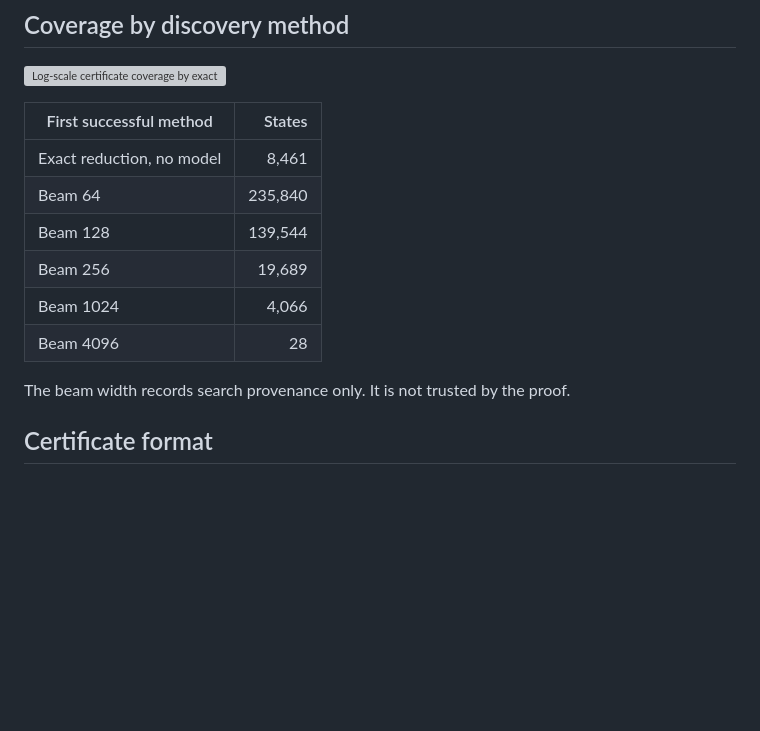
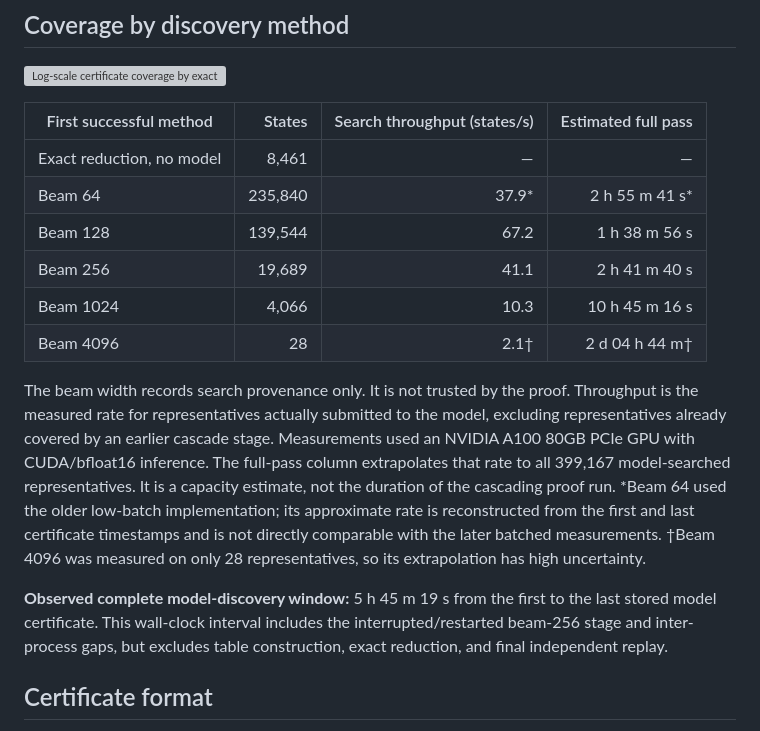
Before and after one commit to AnanasClassic/megaminx_34_56_phases_reduction, a Markdown page: phase_5_6/README.md, the part around the change. Drawn GitHub-style; blank space fills up the shorter version; grey boxes are pictures that could not be loaded.

Commit message:
document beam search throughput

```diff
--- a/phase_5_6/README.md
+++ b/phase_5_6/README.md
@@ -24,16 +24,30 @@ states without a model. The SQLite database contains bounded words for all
 
 ![Log-scale certificate coverage by exact reduction and beam width](figures/beam-coverage.svg)
 
-| First successful method | States |
-|---|---:|
-| Exact reduction, no model | 8,461 |
-| Beam 64 | 235,840 |
-| Beam 128 | 139,544 |
-| Beam 256 | 19,689 |
-| Beam 1024 | 4,066 |
-| Beam 4096 | 28 |
+| First successful method | States | Search throughput (states/s) | Estimated full pass |
+|---|---:|---:|---:|
+| Exact reduction, no model | 8,461 | — | — |
+| Beam 64 | 235,840 | 37.9* | 2 h 55 m 41 s* |
+| Beam 128 | 139,544 | 67.2 | 1 h 38 m 56 s |
+| Beam 256 | 19,689 | 41.1 | 2 h 41 m 40 s |
+| Beam 1024 | 4,066 | 10.3 | 10 h 45 m 16 s |
+| Beam 4096 | 28 | 2.1† | 2 d 04 h 44 m† |
 
 The beam width records search provenance only. It is not trusted by the proof.
+Throughput is the measured rate for representatives actually submitted to the
+model, excluding representatives already covered by an earlier cascade stage.
+Measurements used an NVIDIA A100 80GB PCIe GPU with CUDA/bfloat16 inference.
+The full-pass column extrapolates that rate to all 399,167 model-searched
+representatives. It is a capacity estimate, not the duration of the cascading
+proof run. *Beam 64 used the older low-batch implementation; its approximate
+rate is reconstructed from the first and last certificate timestamps and is
+not directly comparable with the later batched measurements. †Beam 4096 was
+measured on only 28 representatives, so its extrapolation has high uncertainty.
+
+**Observed complete model-discovery window:** 5 h 45 m 19 s from the first to
+the last stored model certificate. This wall-clock interval includes the
+interrupted/restarted beam-256 stage and inter-process gaps, but excludes table
+construction, exact reduction, and final independent replay.
 
 ## Certificate format
 
```
Also changed, not shown: phase_3_4/README.md (+23 -11 lines).
